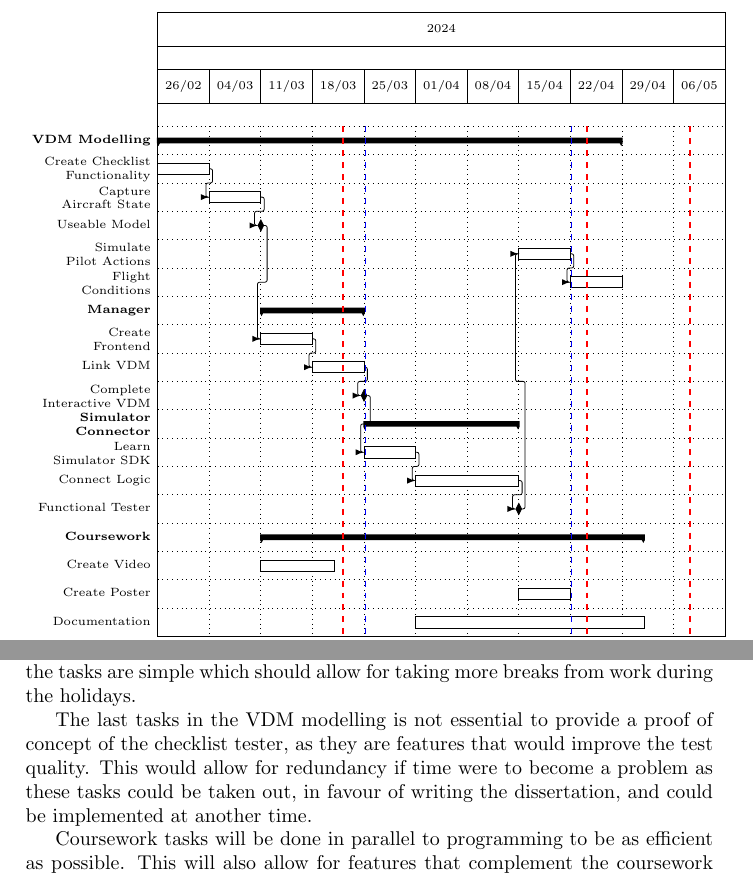
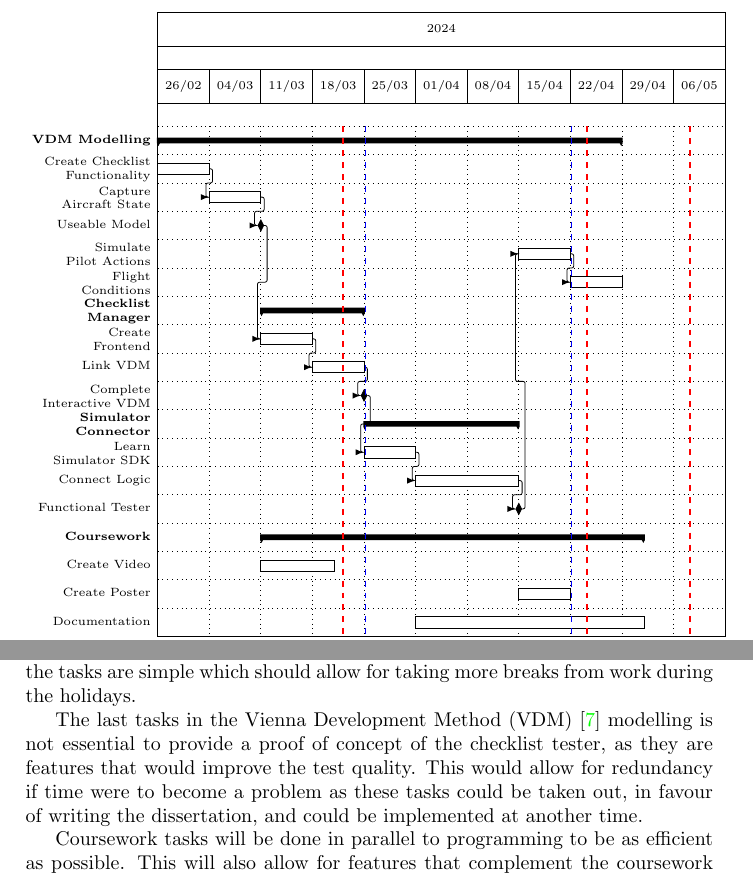
Before and after one commit to smyalygames/checklist-tester, a LaTeX document (pub/proposal/proposal.tex): two parts of pages 4 and 5 of 7, joined at a grey line, cut so that both start at the same text. Compiled offline with pdfLaTeX.

Commit message:
feat(proposal): add vdm reference

```diff
--- a/pub/proposal/proposal.tex
+++ b/pub/proposal/proposal.tex
@@ -1,4 +1,4 @@
-\documentclass[a4paper]{article}
+\documentclass[a4paper, british]{article}
 
 \usepackage{csquotes}
 
@@ -13,6 +13,8 @@
 % Gantt Chart
 \usepackage{pgfgantt}
 \usepackage{moresize}
+
+\usepackage{babel}
 
 % For referencing
 \usepackage[citestyle=ieee]{biblatex}
@@ -289,7 +291,10 @@ As a result, this will also test the reproducibility of the checklist's goal.
   %\ganttlinkedmilestone{Finish Model}{2024-03-24} \ganttnewline
 
   % Frontend
-  \ganttgroup{Manager}{2024-03-11}{2024-03-24} \ganttnewline
+  \ganttgroup{
+    Checklist \ganttalignnewline
+    Manager%
+  }{2024-03-11}{2024-03-24} \ganttnewline
   \ganttbar{%
     Create\ganttalignnewline
     Frontend%
@@ -384,9 +389,10 @@ during the holidays is to prevent the problem of getting up to speed again
 once the term starts, hence the tasks are simple which should allow for
 taking more breaks from work during the holidays.
 
-The last tasks in the VDM modelling is not essential to provide a proof of
-concept of the checklist tester, as they are features that would improve the
-test quality. This would allow for redundancy if time were to become a problem
+The last tasks in the Vienna Development Method (VDM)~\cite{vdm} modelling
+is not essential to provide a proof of concept of the checklist tester,
+as they are features that would improve the test quality.
+This would allow for redundancy if time were to become a problem
 as these tasks could be taken out, in favour of writing the dissertation,
 and could be implemented at another time.
 
```
Also changed, not shown: pub/proposal/references.bib (+7 -0 lines), pub/proposal/proposal.pdf.
